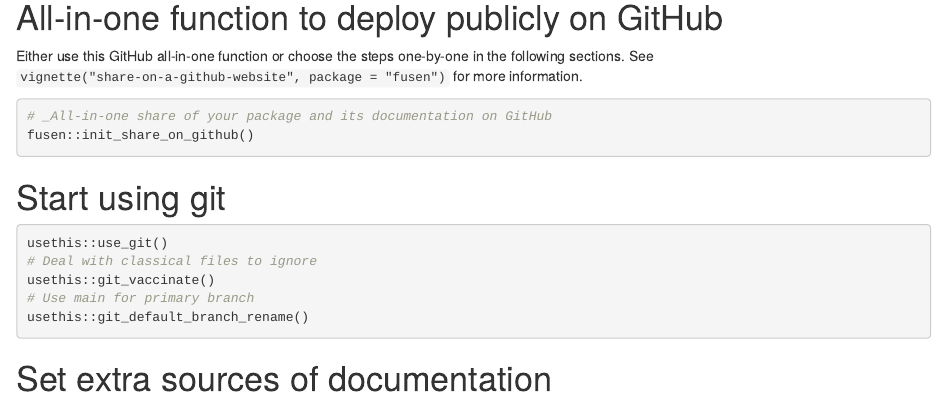
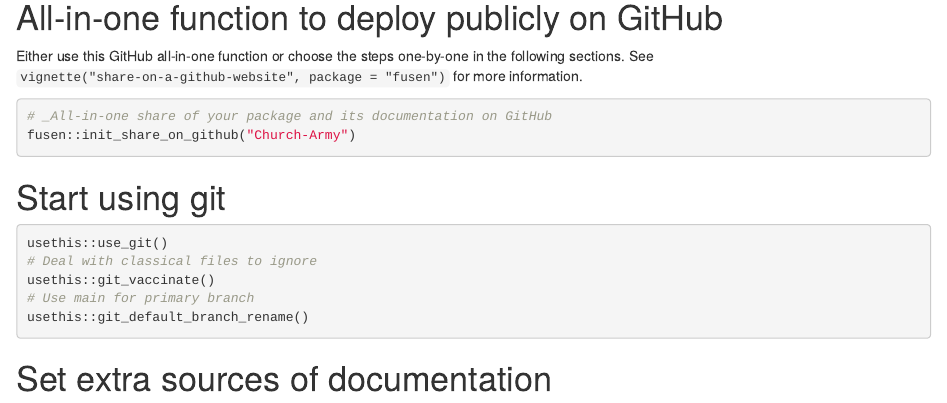
Before and after one commit to Church-Army/coedata, an R Markdown document (dev/0-dev_history.Rmd): the page in a window 1100 px wide, from 2000 px down. Rendered offline with R 4.5, knitr and Pandoc, with nearby package versions; some code elsewhere in the file could not run offline.

Commit message:
Initial commit

````diff
--- a/dev/0-dev_history.Rmd
+++ b/dev/0-dev_history.Rmd
@@ -64,7 +64,7 @@
 
 ```{r, eval=FALSE}
 # _All-in-one share of your package and its documentation on GitHub
-fusen::init_share_on_github()
+fusen::init_share_on_github("Church-Army")
 ```
 
 
````
Also changed, not shown: 1 other file.
